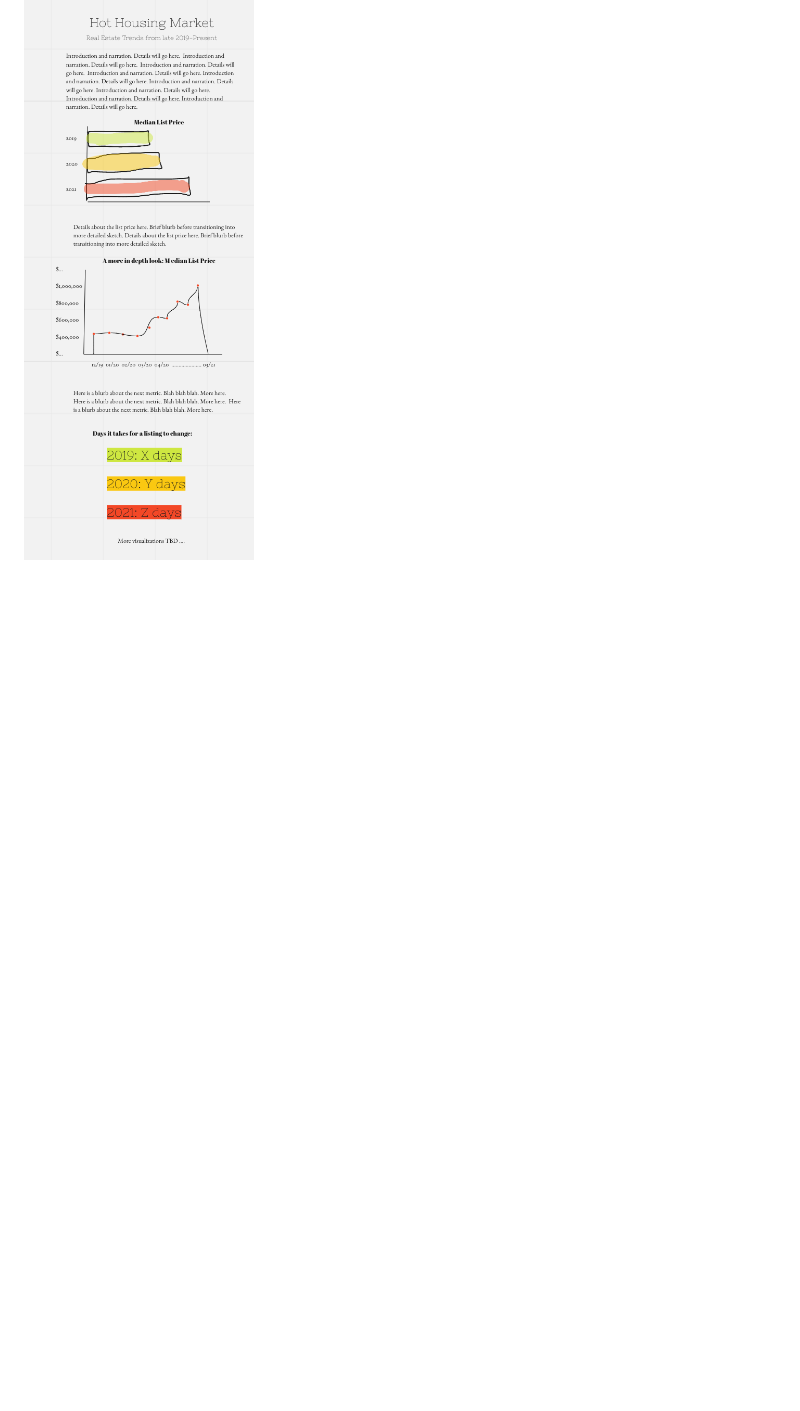
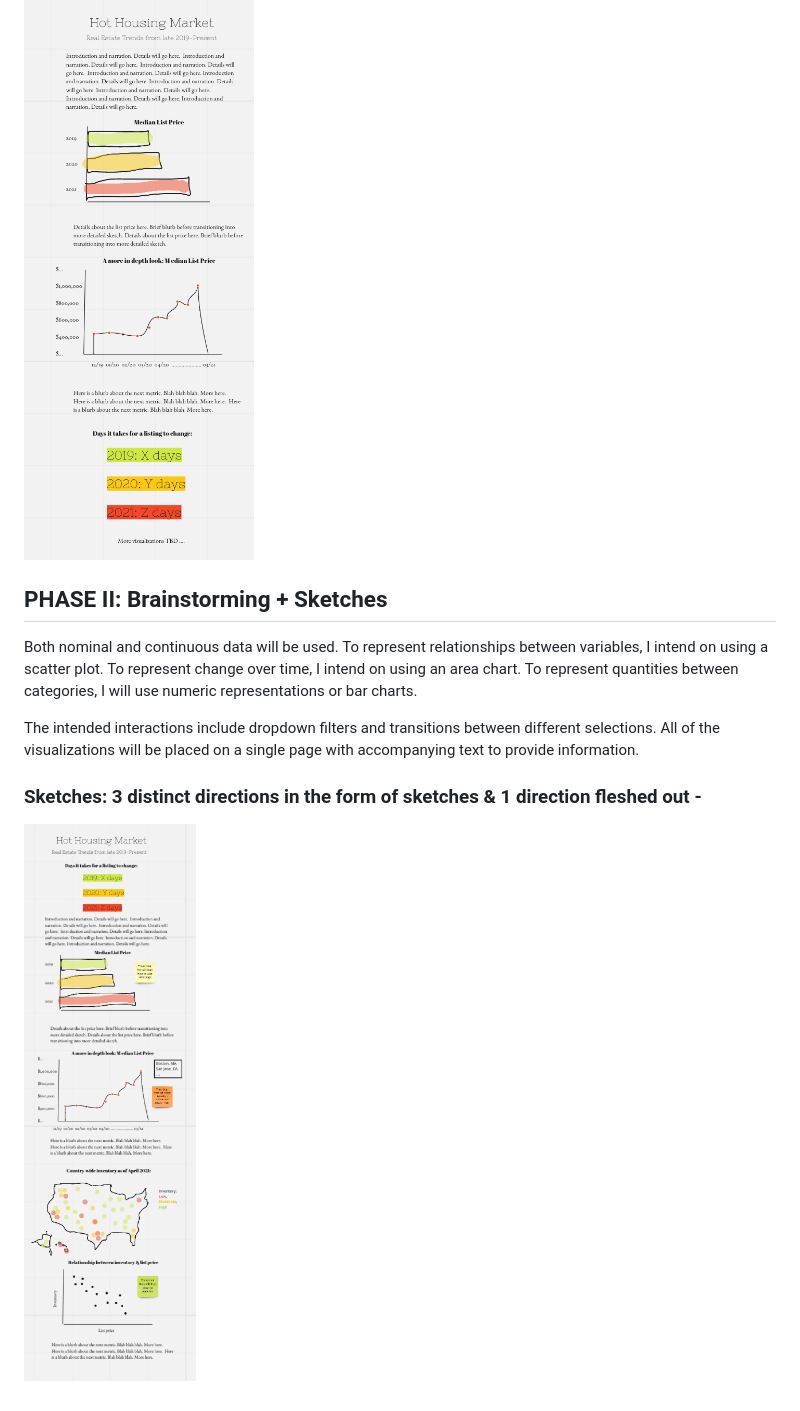
Before and after one commit to huang-melissa/narrative-interactive-datavis, a Markdown page: README.md, the part around the change. Drawn GitHub-style; pictures changed too: sketch2.png (added); blank space fills up the shorter version.

Commit message:
update phase 2

```diff
--- a/README.md
+++ b/README.md
@@ -13,3 +13,17 @@ Realtor.com provides Real Estate Data through their website: https://www.realtor
 ### Initial sketches -
 
 ![alt text](initialsketch.png?raw=true)
+
+## PHASE II: Brainstorming + Sketches
+
+Both nominal and continuous data will be used.
+To represent relationships between variables, I intend on using a scatter plot.
+To represent change over time, I intend on using an area chart.
+To represent quantities between categories, I will use numeric representations or bar charts.
+
+The intended interactions include dropdown filters and transitions between different selections.
+All of the visualizations will be placed on a single page with accompanying text to provide information.
+
+### Sketches: 3 distinct directions in the form of sketches & 1 direction fleshed out -
+
+![alt text](sketch2.png?raw=true)
```
